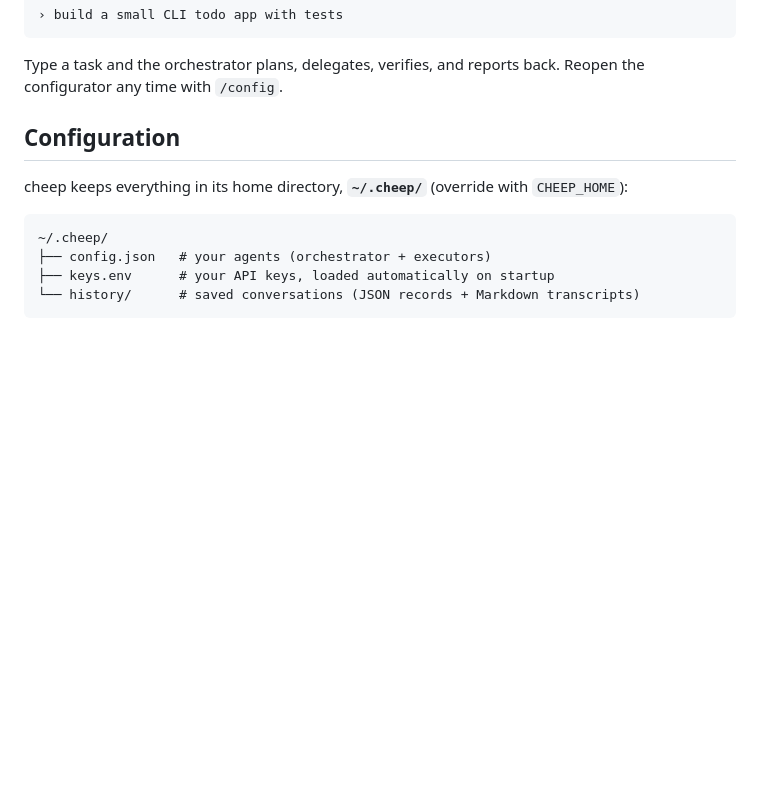
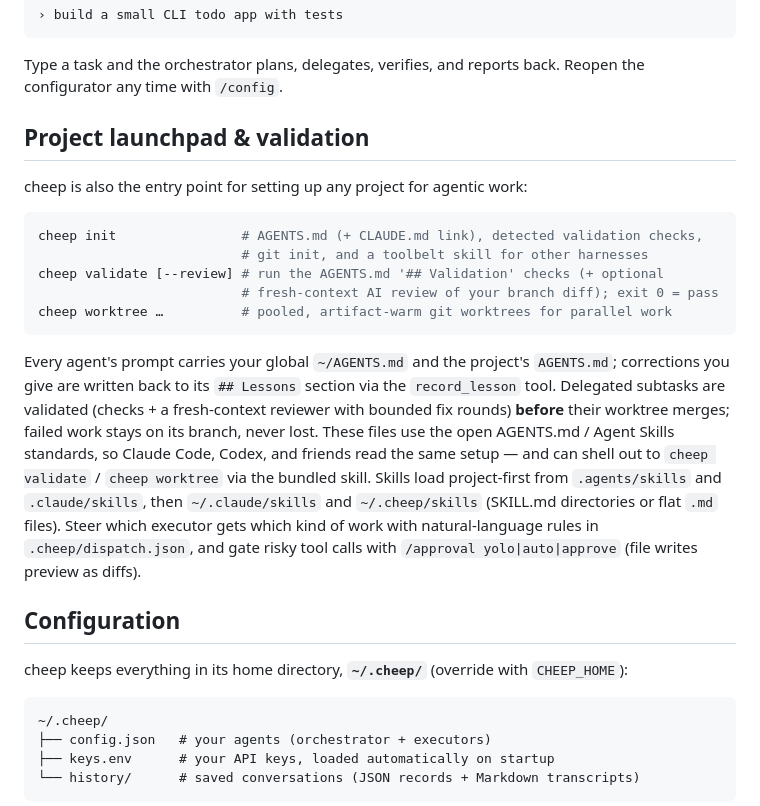
Before and after one commit to TedHaley/cheep, a Markdown page: README.md, the part around the change. Rendered like a GitHub page; blank space fills up the shorter version.

Commit message:
README: document launchpad, validation, dispatch, and approval features
Co-Authored-By: Claude Fable 5 <noreply@anthropic.com>

````diff
--- a/README.md
+++ b/README.md
@@ -50,6 +50,31 @@ you can use it for both roles. Then you get an interactive prompt:
 
 Type a task and the orchestrator plans, delegates, verifies, and reports back. Reopen the
 configurator any time with `/config`.
+
+## Project launchpad & validation
+
+cheep is also the entry point for setting up any project for agentic work:
+
+```sh
+cheep init                # AGENTS.md (+ CLAUDE.md link), detected validation checks,
+                          # git init, and a toolbelt skill for other harnesses
+cheep validate [--review] # run the AGENTS.md '## Validation' checks (+ optional
+                          # fresh-context AI review of your branch diff); exit 0 = pass
+cheep worktree …          # pooled, artifact-warm git worktrees for parallel work
+```
+
+Every agent's prompt carries your global `~/AGENTS.md` and the project's
+`AGENTS.md`; corrections you give are written back to its `## Lessons` section
+via the `record_lesson` tool. Delegated subtasks are validated (checks + a
+fresh-context reviewer with bounded fix rounds) **before** their worktree
+merges; failed work stays on its branch, never lost. These files use the open
+AGENTS.md / Agent Skills standards, so Claude Code, Codex, and friends read
+the same setup — and can shell out to `cheep validate` / `cheep worktree` via
+the bundled skill. Skills load project-first from `.agents/skills` and
+`.claude/skills`, then `~/.claude/skills` and `~/.cheep/skills` (SKILL.md
+directories or flat `.md` files). Steer which executor gets which kind of
+work with natural-language rules in `.cheep/dispatch.json`, and gate risky
+tool calls with `/approval yolo|auto|approve` (file writes preview as diffs).
 
 ## Configuration
 
````
